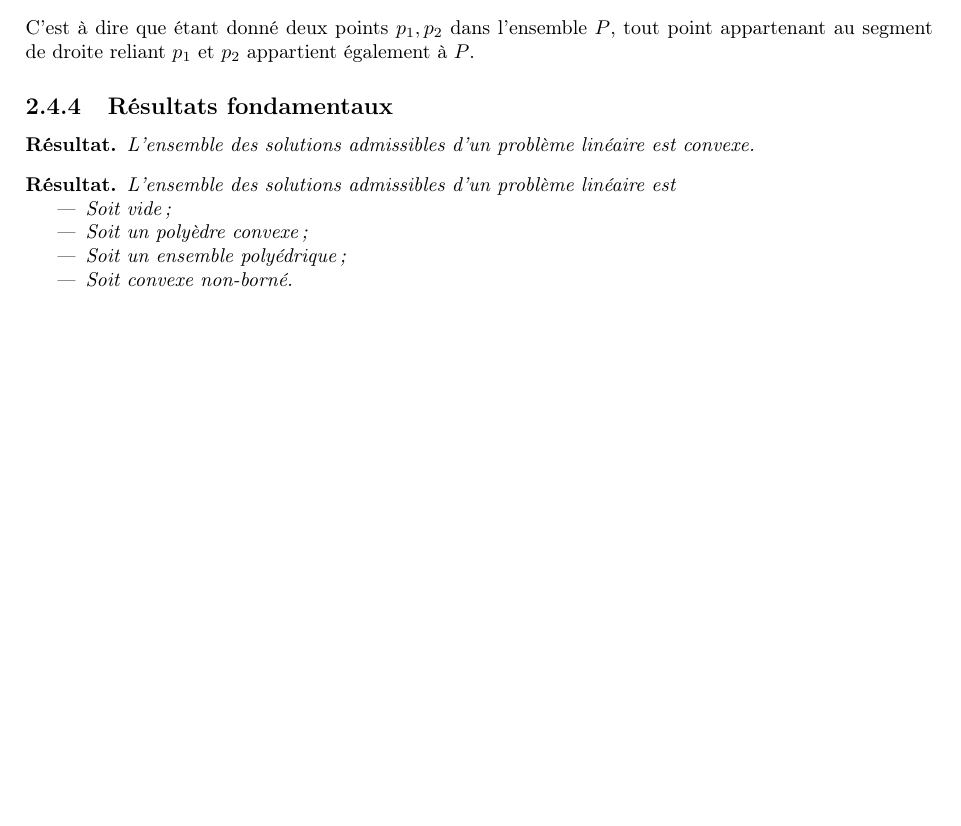
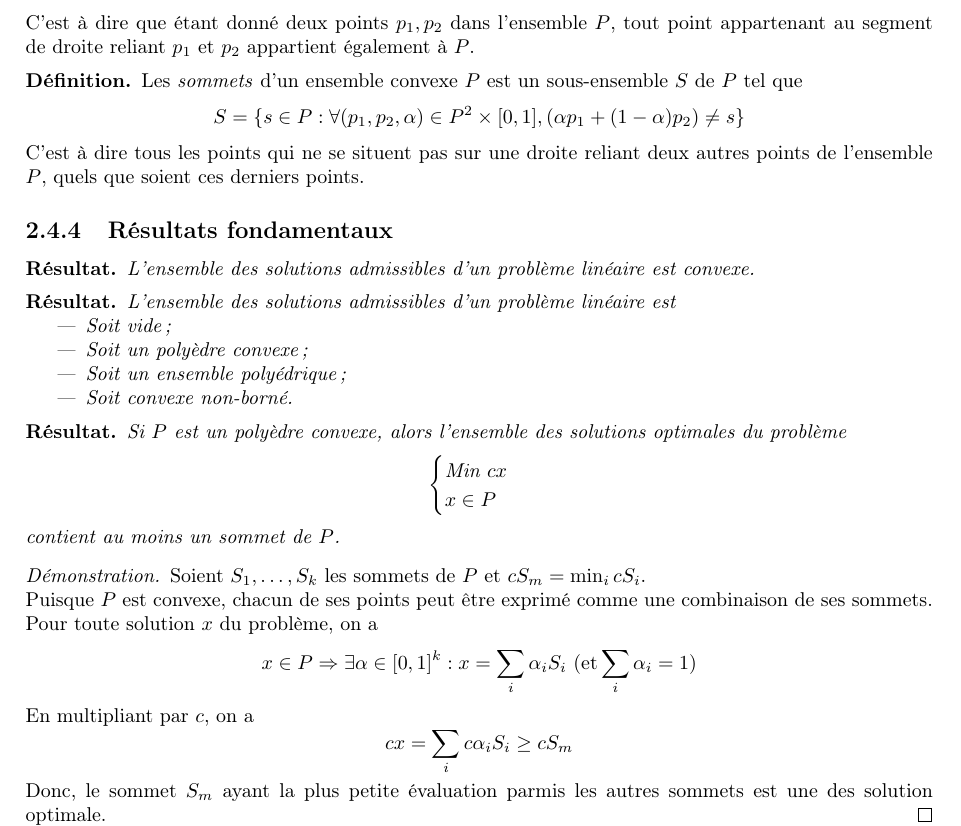
Before and after one commit to TheoVerhelst/Resume-INFO-F-310, a LaTeX document (resume.tex): part of page 6 of 9, cut so that both start at the same text, the shorter picture padded with empty space. Compiled offline with pdfLaTeX.

Commit message:
Add one result

```diff
--- a/resume.tex
+++ b/resume.tex
@@ -222,6 +222,14 @@ tout point appartenant au segment de droite reliant \(p_1\) et \(p_2\)
 appartient également à \(P\).
 \end{definition}
 
+\begin{definition}
+Les \emph{sommets} d'un ensemble convexe \(P\) est un sous-ensemble \(S\) de
+\(P\) tel que
+\[S=\{s\in P:\forall (p_1,p_2,\alpha)\in P^2\times[0,1],(\alpha p_1+(1-\alpha)p_2)\neq s\}\]
+C'est à dire tous les points qui ne se situent pas sur une droite reliant deux
+autres points de l'ensemble \(P\), quels que soient ces derniers points.
+\end{definition}
+
 \subsection{Résultats fondamentaux}
 \begin{result}
 L'ensemble des solutions admissibles d'un problème linéaire est convexe.
@@ -235,6 +243,26 @@ L'ensemble des solutions admissibles d'un problème linéaire est
 	\item Soit un ensemble polyédrique;
 	\item Soit convexe non-borné.
 \end{itemize}
+\end{result}
+
+\begin{result}
+Si \(P\) est un polyèdre convexe, alors l'ensemble des solutions optimales
+du problème
+\[\begin{cases}
+\text{Min }cx\\
+x\in P
+\end{cases}\]
+contient au moins un sommet de \(P\).
+\begin{proof}
+Soient \(S_1,\dots,S_k\) les sommets de \(P\) et \(cS_m=\min_icS_i\).\\
+Puisque \(P\) est convexe, chacun de ses points peut être exprimé comme une
+combinaison de ses sommets. Pour toute solution \(x\) du problème, on a
+\[x\in P\Rightarrow \exists \alpha\in[0,1]^k:x=\sum_i \alpha_iS_i\text{ (et}\sum_i\alpha_i=1\text{)}\]
+En multipliant par \(c\), on a
+\[cx=\sum_ic\alpha_iS_i\ge cS_m\]
+Donc, le sommet \(S_m\) ayant la plus petite évaluation parmis les autres
+sommets est une des solution optimale.
+\end{proof}
 \end{result}
 
 \section{Algorithme du simplex}
```
Also changed, not shown: resume.pdf.
